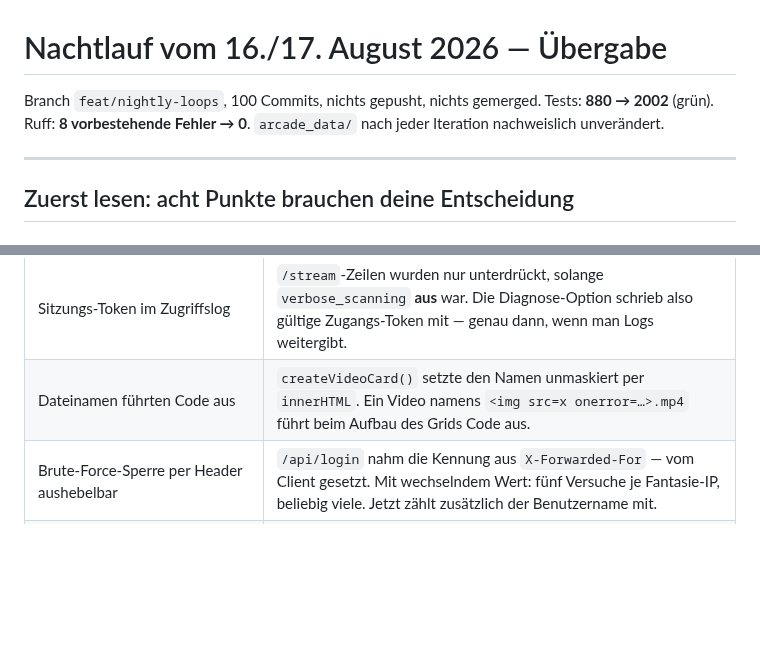
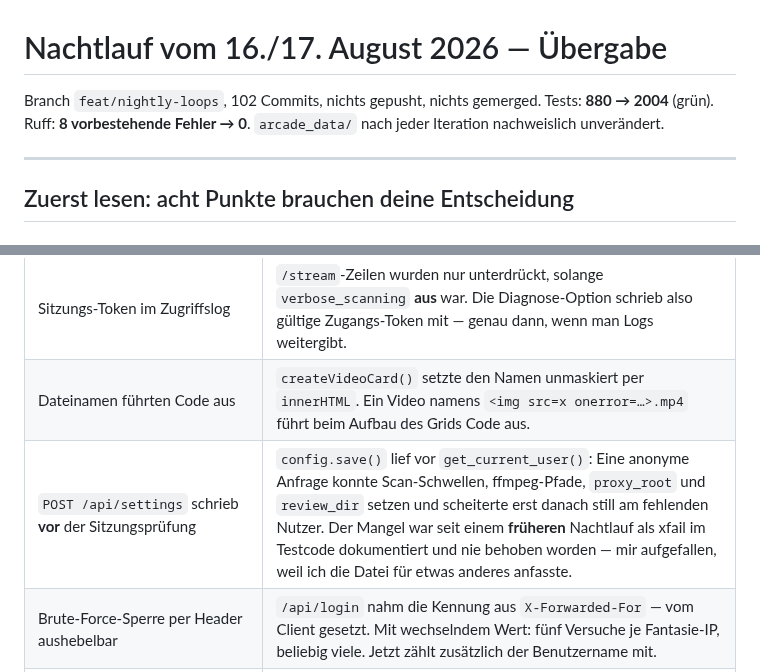
Before and after one commit to ralksta/arcade-video-scanner, a Markdown page: NACHTLAUF-BERICHT.md, 2 parts joined by grey strips. GitHub-like rendering; blank space fills up the shorter version.

Commit message:
docs: Loop W abgeschlossen, Auth-Luecke in /api/settings im Bericht
Sie stand seit einem frueheren Nachtlauf als xfail im Testcode -- ein
dokumentierter Befund, der nie behoben wurde.

```diff
--- a/NACHTLAUF-BERICHT.md
+++ b/NACHTLAUF-BERICHT.md
@@ -1,7 +1,7 @@
 # Nachtlauf vom 16./17. August 2026 — Übergabe
 
-Branch `feat/nightly-loops`, 100 Commits, nichts gepusht, nichts gemerged.
-Tests: **880 → 2002** (grün). Ruff: **8 vorbestehende Fehler → 0**.
+Branch `feat/nightly-loops`, 102 Commits, nichts gepusht, nichts gemerged.
+Tests: **880 → 2004** (grün). Ruff: **8 vorbestehende Fehler → 0**.
 `arcade_data/` nach jeder Iteration nachweislich unverändert.
 
 ---
@@ -156,6 +156,7 @@ Zwei kleinere Punkte im selben Bereich, ebenfalls deine Entscheidung:
 | `/api/debug/dump` war **unauthentifiziert** | Gab ohne Anmeldung Scan-Pfade, sämtliche Benutzernamen mit Admin-Flag und Scan-Zielen sowie echte Dateipfade heraus. Der Rundum-Test fand dabei sofort eine zweite offene Route (`/api/cache-stats`). |
 | Sitzungs-Token im Zugriffslog | `/stream`-Zeilen wurden nur unterdrückt, solange `verbose_scanning` **aus** war. Die Diagnose-Option schrieb also gültige Zugangs-Token mit — genau dann, wenn man Logs weitergibt. |
 | Dateinamen führten Code aus | `createVideoCard()` setzte den Namen unmaskiert per `innerHTML`. Ein Video namens `<img src=x onerror=…>.mp4` führt beim Aufbau des Grids Code aus. |
+| `POST /api/settings` schrieb **vor** der Sitzungsprüfung | `config.save()` lief vor `get_current_user()`: Eine anonyme Anfrage konnte Scan-Schwellen, ffmpeg-Pfade, `proxy_root` und `review_dir` setzen und scheiterte erst danach still am fehlenden Nutzer. Der Mangel war seit einem **früheren** Nachtlauf als xfail im Testcode dokumentiert und nie behoben worden — mir aufgefallen, weil ich die Datei für etwas anderes anfasste. |
 | Brute-Force-Sperre per Header aushebelbar | `/api/login` nahm die Kennung aus `X-Forwarded-For` — vom Client gesetzt. Mit wechselndem Wert: fünf Versuche je Fantasie-IP, beliebig viele. Jetzt zählt zusätzlich der Benutzername mit. |
 | Benutzernamen waren über die **Antwortzeit** erratbar | `verify_password()` rechnete bei unbekanntem Namen gar nicht: 62,39 ms gegen 0,28 ms, Faktor 220 — über Netzwerk trivial zu unterscheiden. Seit die Sperre (Zeile darüber) am Benutzernamen hängt, wird aus so einer Namensliste eine Liste gezielt sperrbarer Konten. Jetzt 62,28 gegen 62,54 ms. |
 | `manage_users.py` nahm **leere Passwörter** an | Zweimal Enter an der Abfrage genügte — die Eingaben waren gleich, eine Leerprüfung gab es nicht. Das Konto stand danach ohne Passwort in der Datenbank. Dasselbe Skript war außerdem gar nicht ausführbar: Die Shebang-Zeile zeigte auf einen absoluten Pfad einer fremden Maschine. |
```
